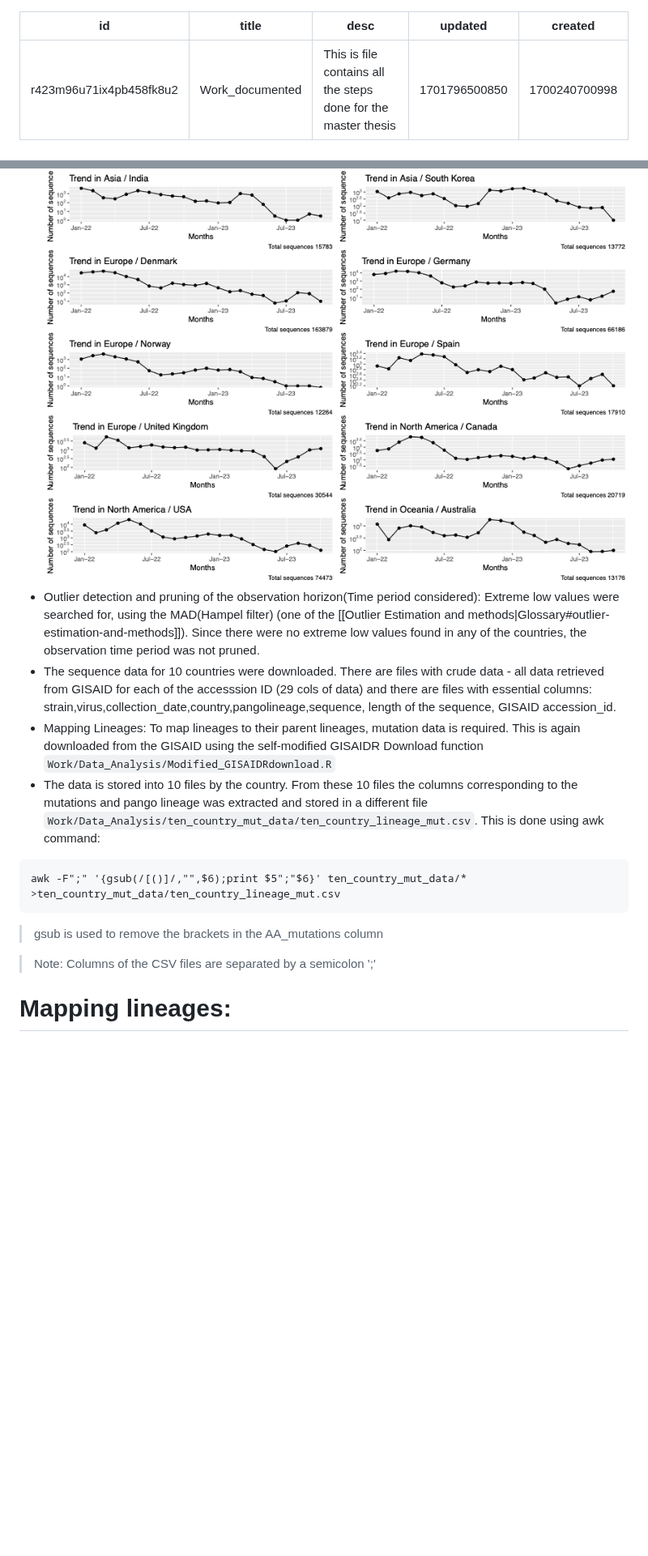
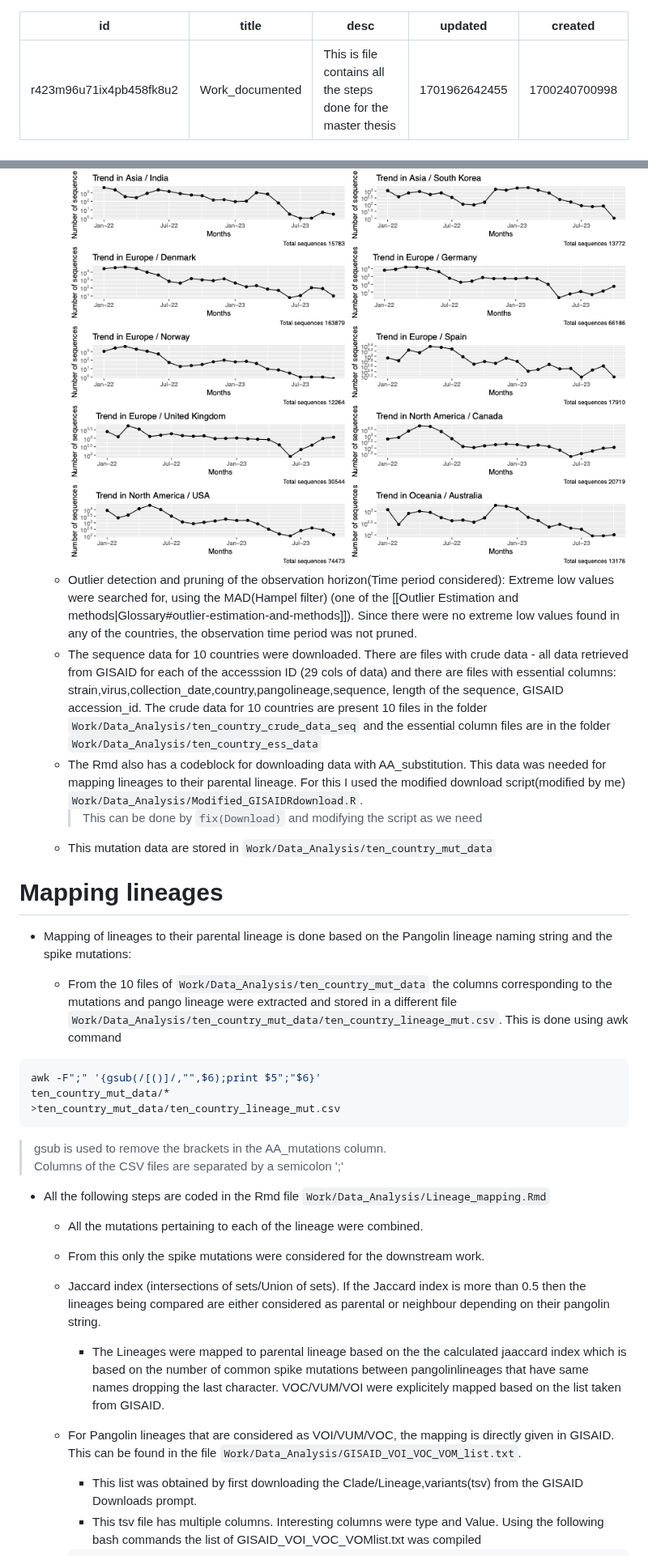
Before and after one commit to vishnushiri02/SARS-Cov2, a Markdown page: notes/Work_documented.md, 2 parts joined by grey strips. Shown at 81% size. Drawn GitHub-style; blank space fills up the shorter version.

Commit message:
Documentation until lineage frequency analysis

````diff
--- a/notes/Work_documented.md
+++ b/notes/Work_documented.md
@@ -2,6 +2,6 @@
 id: r423m96u71ix4pb458fk8u2
 title: Work_documented
 desc: 'This is file contains all the steps done for the master thesis'
-updated: 1701796500850
+updated: 1701962642455
 created: 1700240700998
 ---
@@ -14,15 +29,32 @@ created: 1700240700998
   ![Trends in 10 countries](assets/plots/Country_trend_plots.png)
-- Outlier detection and pruning of the observation horizon(Time period considered): Extreme low values were searched for, using the MAD(Hampel filter) (one of the [[Outlier Estimation and methods|Glossary#outlier-estimation-and-methods]]). Since there were no extreme low values found in any of the countries, the observation time period was not pruned.
-- The sequence data for 10 countries were downloaded. There are files with crude data - all data retrieved from GISAID for each of the accesssion ID (29 cols of data) and there are files with essential columns: strain,virus,collection_date,country,pangolineage,sequence, length of the sequence, GISAID accession_id.
-- Mapping Lineages: To map lineages to their parent lineages, mutation data is required. This is again downloaded from the GISAID using the self-modified GISAIDR Download function ```Work/Data_Analysis/Modified_GISAIDRdownload.R```
-- The data is stored into 10 files by the country. From these 10 files the columns corresponding to the mutations and pango lineage was extracted and stored in a different file ```Work/Data_Analysis/ten_country_mut_data/ten_country_lineage_mut.csv```.
-This is done using awk command:
-```bash{cmd}
-awk -F";" '{gsub(/[()]/,"",$6);print $5";"$6}' ten_country_mut_data/* >ten_country_mut_data/ten_country_lineage_mut.csv
+  - Outlier detection and pruning of the observation horizon(Time period considered): Extreme low values were searched for, using the MAD(Hampel filter) (one of the [[Outlier Estimation and methods|Glossary#outlier-estimation-and-methods]]). Since there were no extreme low values found in any of the countries, the observation time period was not pruned.
+  - The sequence data for 10 countries were downloaded. There are files with crude data - all data retrieved from GISAID for each of the accesssion ID (29 cols of data) and there are files with essential columns: strain,virus,collection_date,country,pangolineage,sequence, length of the sequence, GISAID accession_id. The crude data for 10 countries are present 10 files in the folder ```Work/Data_Analysis/ten_country_crude_data_seq``` and the essential column files are in the folder ```Work/Data_Analysis/ten_country_ess_data```
+  - The Rmd also has a codeblock for downloading data with AA_substitution. This data was needed for mapping lineages to their parental lineage. For this I used the modified download script(modified by me) ```Work/Data_Analysis/Modified_GISAIDRdownload.R```.
+    > This can be done by ```fix(Download)``` and modifying the script as we need
+  - This mutation data are stored in ```Work/Data_Analysis/ten_country_mut_data```
+
+# Mapping lineages
+
+- Mapping of lineages to their parental lineage is done based on the Pangolin lineage naming string and the spike mutations:
+
+  - From the 10 files of ```Work/Data_Analysis/ten_country_mut_data``` the columns corresponding to the mutations and pango lineage were extracted and stored in a different file ```Work/Data_Analysis/ten_country_mut_data/ten_country_lineage_mut.csv```.
+  This is done using awk command
+
+```Bash
+awk -F";" '{gsub(/[()]/,"",$6);print $5";"$6}'
+ten_country_mut_data/*
+>ten_country_mut_data/ten_country_lineage_mut.csv
 ```
->gsub is used to remove the brackets in the AA_mutations column
 
->Note: Columns of the CSV files are separated by a semicolon ';'
+  >gsub is used to remove the brackets in the AA_mutations column.<br>
+  >Columns of the CSV files are separated by a semicolon ';'
 
-# Mapping lineages:
+- All the following steps are coded in the Rmd file ```Work/Data_Analysis/Lineage_mapping.Rmd```
+  - All the mutations pertaining to each of the lineage were combined.
+  - From this only the spike mutations were considered for the downstream work.
+  - Jaccard index (intersections of sets/Union of sets). If the Jaccard index is more than 0.5 then the lineages being compared are either considered as parental or neighbour depending on their pangolin string.
+    - The Lineages were mapped to parental lineage based on the the calculated jaaccard index which is based on the number of common spike mutations between pangolinlineages that have same names dropping the last character. VOC/VUM/VOI were explicitely mapped based on the list taken from GISAID.
+  - For Pangolin lineages that are considered as VOI/VUM/VOC, the  mapping is directly given in GISAID. This can be found in the file ```Work/Data_Analysis/GISAID_VOI_VOC_VOM_list.txt```.
+    - This list was obtained by first downloading the Clade/Lineage,variants(tsv) from the GISAID Downloads prompt.
+    - This tsv file has multiple columns. Interesting columns were type and Value. Using the following bash commands the list of GISAID_VOI_VOC_VOMlist.txt was compiled
 
````
Also changed, not shown: other parts of notes/Work_documented.md (+34 -11 lines), notes/Work_documented.possible_questions.md (added, +11 -0 lines).
